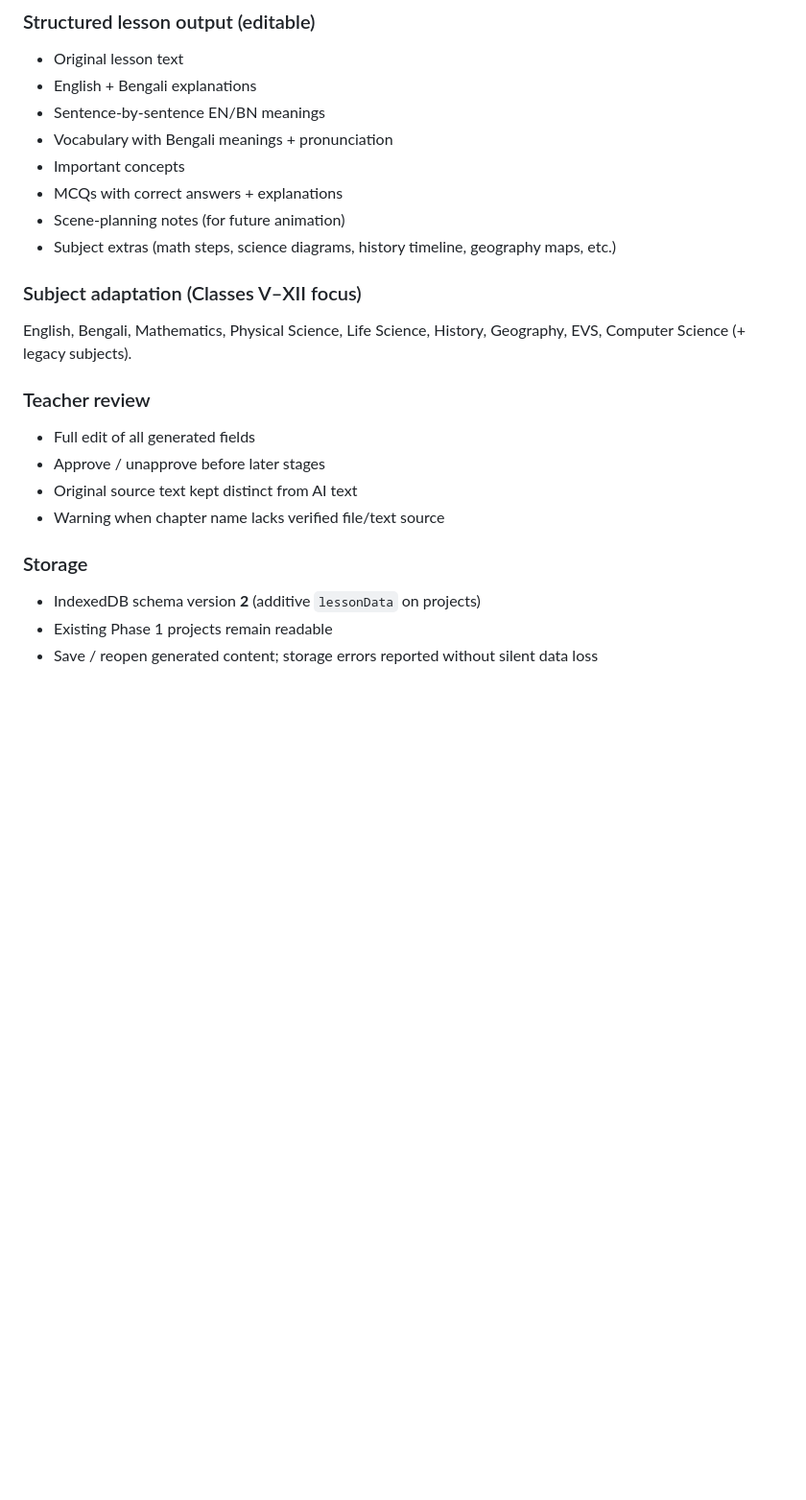
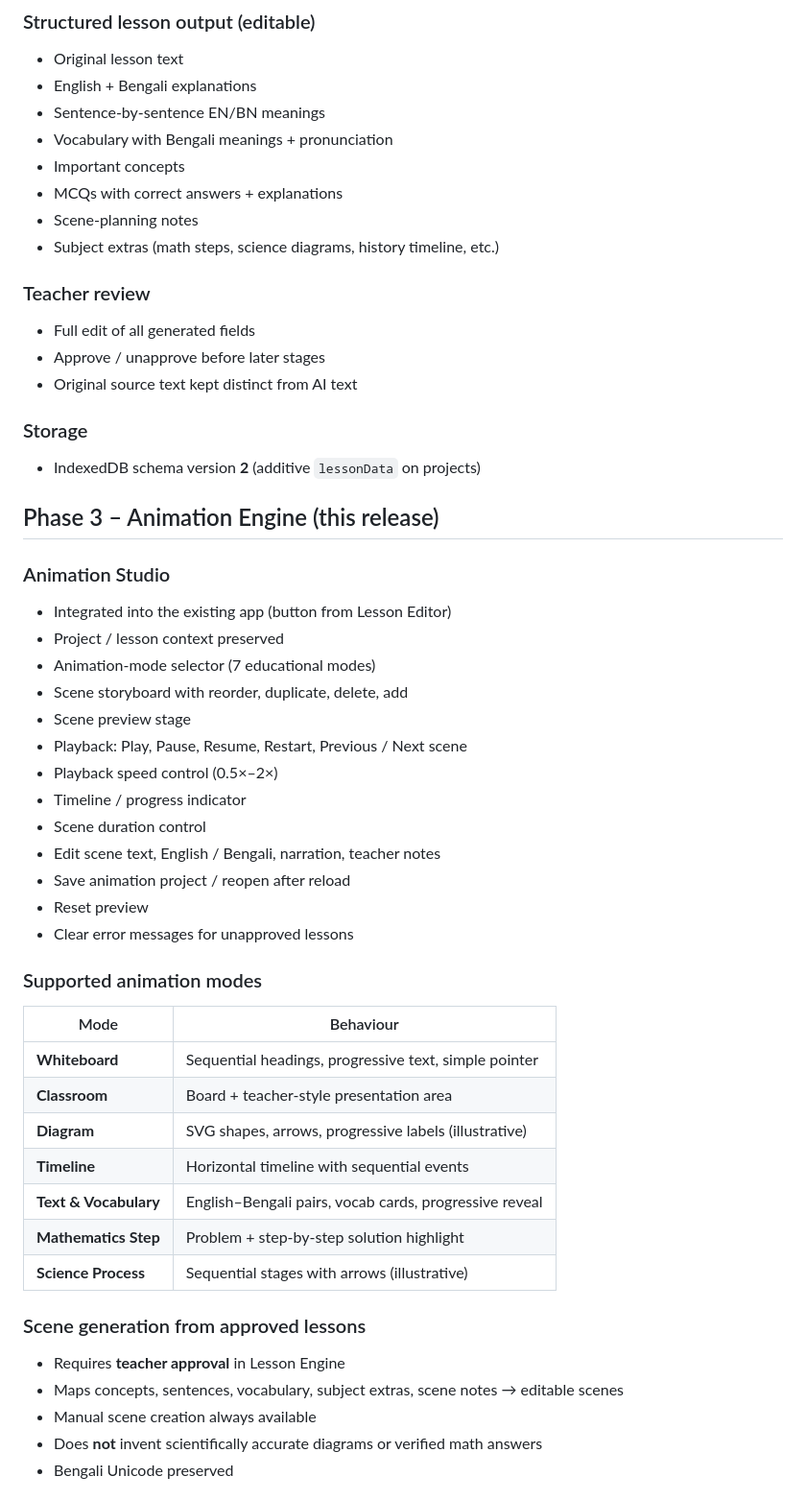
Before and after one commit to pbwsantu-collab/ai-edu-video-factory, a Markdown page: README.md, the part around one of its changes. Shown at 96% size. Rendered like a GitHub page; blank space fills up the shorter version.

```diff
--- a/README.md
+++ b/README.md
@@ -40,19 +40,49 @@ Responsive Progressive Web App (PWA) for creating educational video lesson proje
 - Vocabulary with Bengali meanings + pronunciation
 - Important concepts
 - MCQs with correct answers + explanations
-- Scene-planning notes (for future animation)
-- Subject extras (math steps, science diagrams, history timeline, geography maps, etc.)
-
-### Subject adaptation (Classes V–XII focus)
-English, Bengali, Mathematics, Physical Science, Life Science, History, Geography, EVS, Computer Science (+ legacy subjects).
+- Scene-planning notes
+- Subject extras (math steps, science diagrams, history timeline, etc.)
 
 ### Teacher review
 - Full edit of all generated fields
 - Approve / unapprove before later stages
 - Original source text kept distinct from AI text
-- Warning when chapter name lacks verified file/text source
 
 ### Storage
 - IndexedDB schema version **2** (additive `lessonData` on projects)
-- Existing Phase 1 projects remain readable
-- Save / reopen generated content; storage errors reported without silent data loss
+
+## Phase 3 – Animation Engine (this release)
+
+### Animation Studio
+- Integrated into the existing app (button from Lesson Editor)
+- Project / lesson context preserved
+- Animation-mode selector (7 educational modes)
+- Scene storyboard with reorder, duplicate, delete, add
+- Scene preview stage
+- Playback: Play, Pause, Resume, Restart, Previous / Next scene
+- Playback speed control (0.5×–2×)
+- Timeline / progress indicator
+- Scene duration control
+- Edit scene text, English / Bengali, narration, teacher notes
+- Save animation project / reopen after reload
+- Reset preview
+- Clear error messages for unapproved lessons
+
+### Supported animation modes
+| Mode | Behaviour |
+|------|-----------|
+| **Whiteboard** | Sequential headings, progressive text, simple pointer |
+| **Classroom** | Board + teacher-style presentation area |
+| **Diagram** | SVG shapes, arrows, progressive labels (illustrative) |
+| **Timeline** | Horizontal timeline with sequential events |
+| **Text & Vocabulary** | English–Bengali pairs, vocab cards, progressive reveal |
+| **Mathematics Step** | Problem + step-by-step solution highlight |
+| **Science Process** | Sequential stages with arrows (illustrative) |
+
+### Scene generation from approved lessons
+- Requires **teacher approval** in Lesson Engine
+- Maps concepts, sentences, vocabulary, subject extras, scene notes → editable scenes
+- Manual scene creation always available
+- Does **not** invent scientifically accurate diagrams or verified math answers
+- Bengali Unicode preserved
+
```
Also changed, not shown: other parts of README.md (+26 -61 lines).
